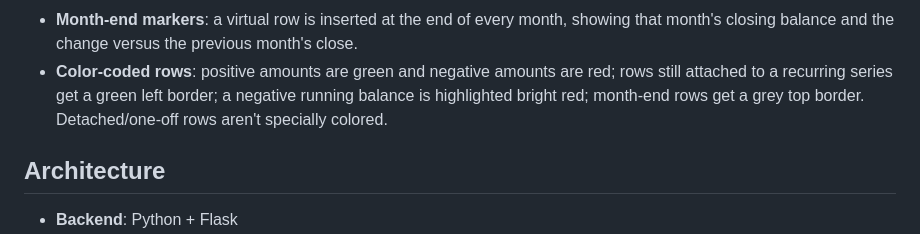
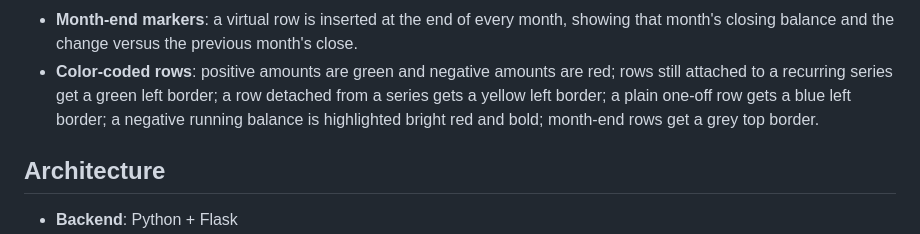
Before and after one commit to jesseprieur/accntbl, a Markdown page: README.md, the part around the change. Drawn GitHub-style.

```diff
--- a/README.md
+++ b/README.md
@@ -48,8 +48,9 @@ close date, which *does* hit your checking balance on its due date.
   month's close.
 - **Color-coded rows**: positive amounts are green and negative amounts are
   red; rows still attached to a recurring series get a green left border;
-  a negative running balance is highlighted bright red; month-end rows get
-  a grey top border. Detached/one-off rows aren't specially colored.
+  a row detached from a series gets a yellow left border; a plain one-off
+  row gets a blue left border; a negative running balance is highlighted
+  bright red and bold; month-end rows get a grey top border.
 
 ## Architecture
 
```
